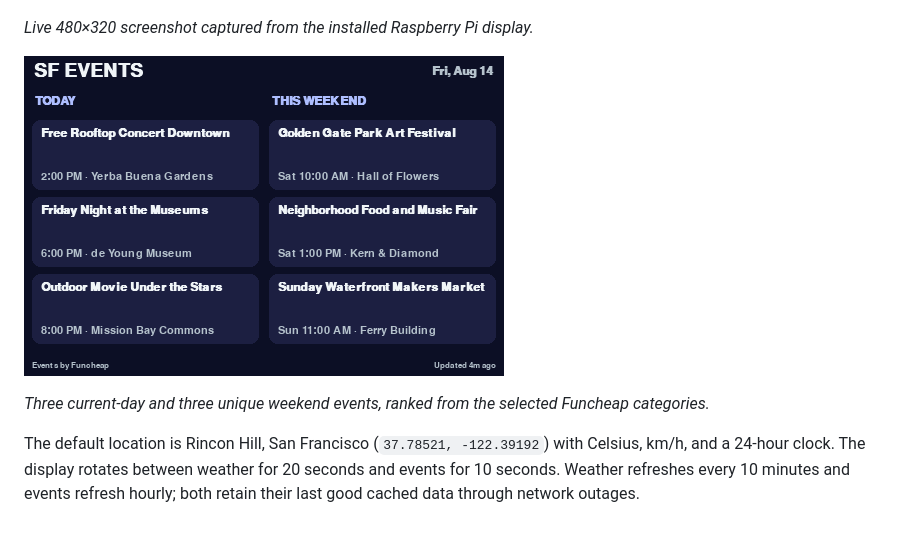
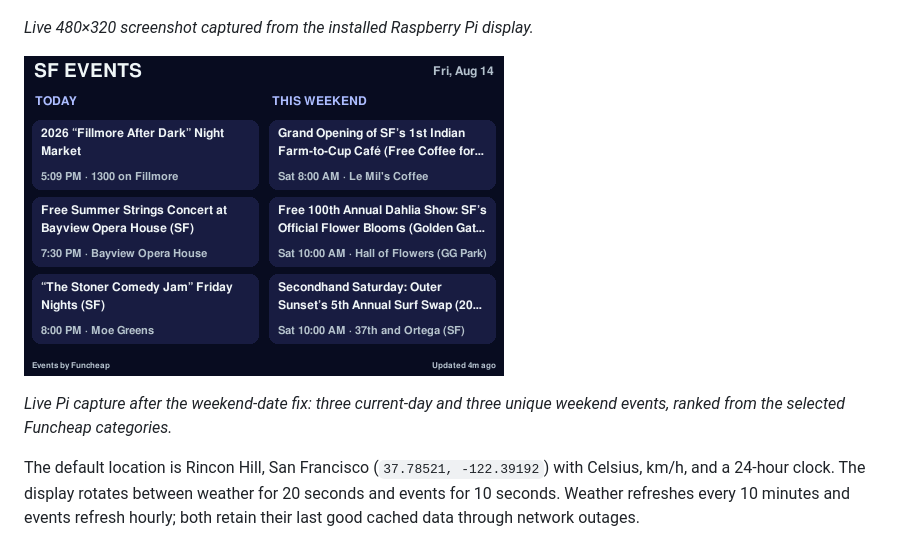
Before and after one commit to prtk1910/rpi-weather-display, a Markdown page: README.md, the part around the change. Rendered like a GitHub page; pictures changed too: examples/events-dashboard.png.

Commit message:
Add live weekend events screenshot

```diff
--- a/README.md
+++ b/README.md
@@ -8,7 +8,7 @@ _Live 480×320 screenshot captured from the installed Raspberry Pi display._
 
 ![San Francisco events scene](examples/events-dashboard.png)
 
-_Three current-day and three unique weekend events, ranked from the selected Funcheap categories._
+_Live Pi capture after the weekend-date fix: three current-day and three unique weekend events, ranked from the selected Funcheap categories._
 
 The default location is Rincon Hill, San Francisco (`37.78521, -122.39192`) with Celsius, km/h, and a 24-hour clock. The display rotates between weather for 20 seconds and events for 10 seconds. Weather refreshes every 10 minutes and events refresh hourly; both retain their last good cached data through network outages.
 
```
